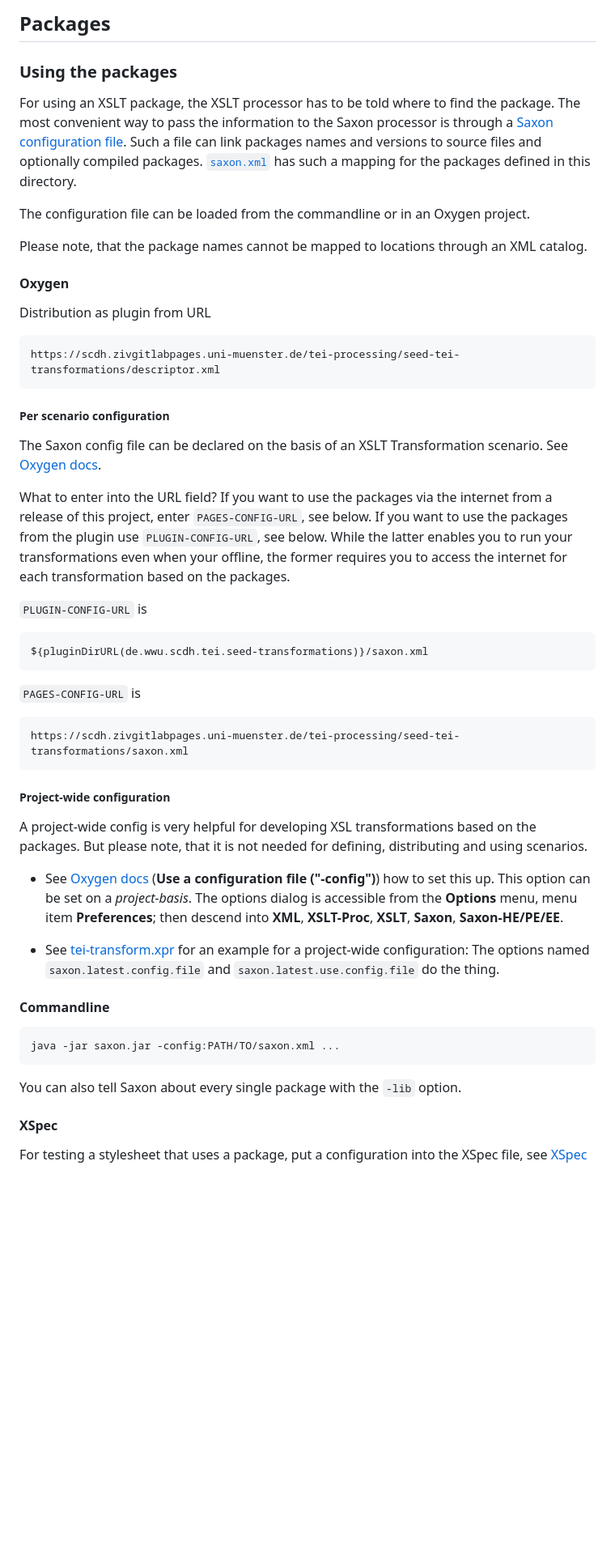
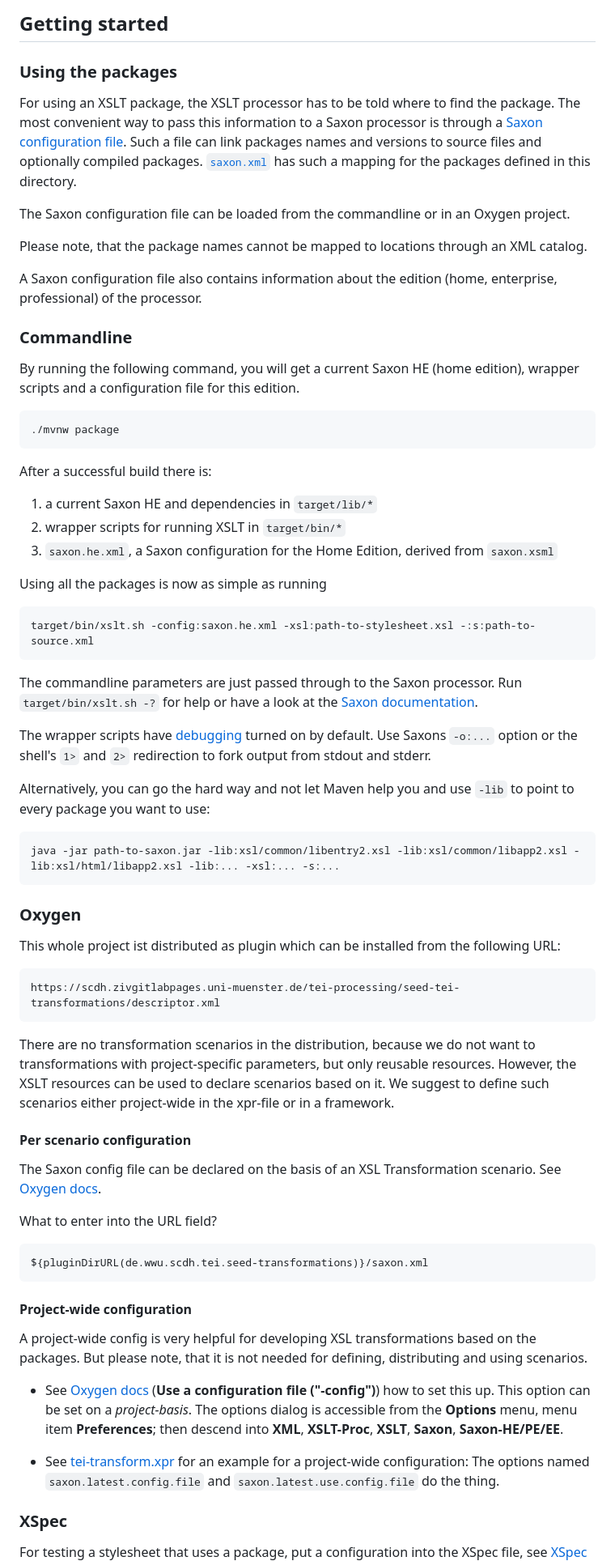
Before and after one commit to SCDH/seed-tei-transformations, a Markdown page: README.md, the part around the change printed below. Shown: that part at 81% size. Rendered like a GitHub page; blank space fills up the shorter version.

Commit message:
documentation and contributing notes

````diff
--- a/README.md
+++ b/README.md
@@ -7,59 +9,91 @@ specific security requirements of such a runtime environment in mind.
 
-## Packages
+## Getting started
 
 ### Using the packages
 
 For using an XSLT package, the XSLT processor has to be told where to
-find the package. The most convenient way to pass the information to
-the Saxon processor is through a [Saxon configuration
+find the package. The most convenient way to pass this information to
+a Saxon processor is through a [Saxon configuration
 file](https://www.saxonica.com/documentation11/index.html#!configuration/configuration-file).
 Such a file can link packages names and versions to source files and
 optionally compiled packages. [`saxon.xml`](saxon.xml) has such a
 mapping for the packages defined in this directory.
 
-The configuration file can be loaded from the commandline or in an
-Oxygen project.
+The Saxon configuration file can be loaded from the commandline or in
+an Oxygen project.
 
 Please note, that the package names cannot be mapped to locations
 through an XML catalog.
 
-#### Oxygen
+A Saxon configuration file also contains information about the edition
+(home, enterprise, professional) of the processor.
 
-Distribution as plugin from URL
+### Commandline
+
+By running the following command, you will get a current Saxon HE
+(home edition), wrapper scripts and a configuration file for this
+edition.
+
+```{shell}
+./mvnw package
+```
+
+After a successful build there is:
+1. a current Saxon HE and dependencies in `target/lib/*`
+1. wrapper scripts for running XSLT in `target/bin/*`
+1. `saxon.he.xml`, a Saxon configuration for the Home Edition, derived
+   from `saxon.xsml`
+
+Using all the packages is now as simple as running
+
+```{shell}
+target/bin/xslt.sh -config:saxon.he.xml -xsl:path-to-stylesheet.xsl -:s:path-to-source.xml
+```
+
+The commandline parameters are just passed through to the Saxon
+processor. Run `target/bin/xslt.sh -?` for help or have a look at the
+[Saxon
+documentation](https://www.saxonica.com/documentation10/index.html#!using-xsl/commandline).
+
+The wrapper scripts have [debugging](CONTRIBUTING.md#debugging) turned
+on by default. Use Saxons `-o:...` option or the shell's `1>` and `2>`
+redirection to fork output from stdout and stderr.
+
+Alternatively, you can go the hard way and not let Maven help you and
+use `-lib` to point to every package you want to use:
+
+```{shell}
+java -jar path-to-saxon.jar -lib:xsl/common/libentry2.xsl -lib:xsl/common/libapp2.xsl -lib:xsl/html/libapp2.xsl -lib:... -xsl:... -s:...
+```
+
+
+### Oxygen
+
+This whole project ist distributed as plugin which can be installed from the following URL:
 
 ```
 https://scdh.zivgitlabpages.uni-muenster.de/tei-processing/seed-tei-transformations/descriptor.xml
 ```
 
-##### Per scenario configuration
+There are no transformation scenarios in the distribution, because we
+do not want to transformations with project-specific parameters, but
+only reusable resources. However, the XSLT resources can be used to
+declare scenarios based on it. We suggest to define such scenarios
+either project-wide in the xpr-file or in a framework.
 
-The Saxon config file can be declared on the basis of an XSLT
+#### Per scenario configuration
+
+The Saxon config file can be declared on the basis of an XSL
 Transformation scenario. See [Oxygen
 docs](https://www.oxygenxml.com/doc/versions/21.1/ug-editor/topics/advanced-saxon-xslt-options-x-publishing2.html).
 
-What to enter into the URL field? If you want to use the packages via
-the internet from a release of this project, enter `PAGES-CONFIG-URL`,
-see below. If you want to use the packages from the plugin use
-`PLUGIN-CONFIG-URL`, see below. While the latter enables you to run
-your transformations even when your offline, the former requires you
-to access the internet for each transformation based on the packages.
-
-
-`PLUGIN-CONFIG-URL` is
+What to enter into the URL field?
 
 ```
 ${pluginDirURL(de.wwu.scdh.tei.seed-transformations)}/saxon.xml
 ```
 
-`PAGES-CONFIG-URL` is
-
-```
-https://scdh.zivgitlabpages.uni-muenster.de/tei-processing/seed-tei-transformations/saxon.xml
-```
-
-
-
-##### Project-wide configuration
+#### Project-wide configuration
 
 A project-wide config is very helpful for developing XSL
 transformations based on the packages. But please note, that it is not
@@ -78,15 +112,8 @@ needed for defining, distributing and using scenarios.
   `saxon.latest.config.file` and `saxon.latest.use.config.file` do the
   thing.
 
-#### Commandline
 
-```{shell}
-java -jar saxon.jar -config:PATH/TO/saxon.xml ...
-```
-
-You can also tell Saxon about every single package with the `-lib` option.
-
-#### XSpec
+### XSpec
 
 For testing a stylesheet that uses a package, put a configuration into
 the XSpec file, see [XSpec issue
````
Also changed, not shown: other parts of README.md (+27 -62 lines), CONTRIBUTING.md (added, +157 -0 lines).
